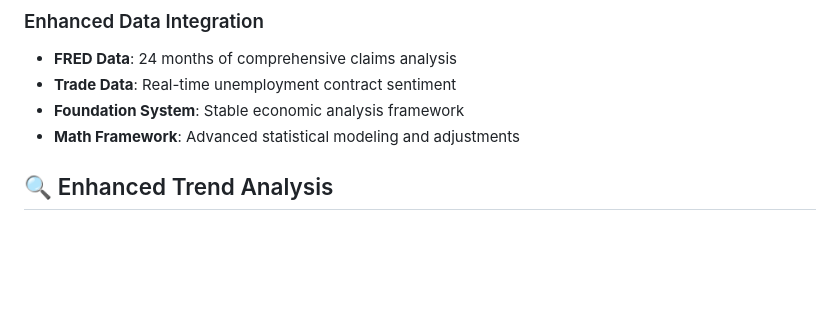
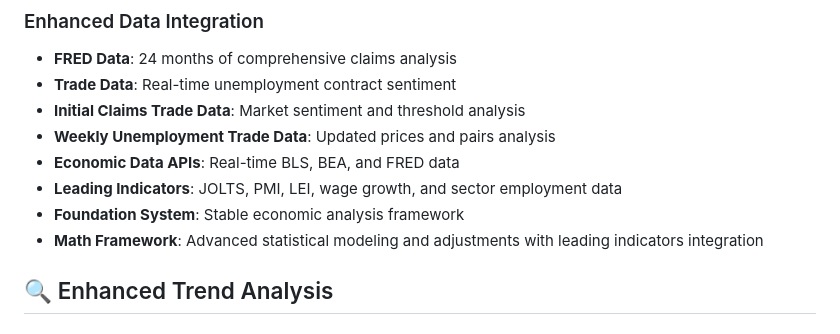
Before and after one commit to jyendrey/unemployment-forecast-premium, a Markdown page: ECONOMIC_BREAKDOWN.md, the part around one of its changes. Rendered like a GitHub page; blank space fills up the shorter version.

```diff
--- a/ECONOMIC_BREAKDOWN.md
+++ b/ECONOMIC_BREAKDOWN.md
@@ -75,8 +98,12 @@
 ### Enhanced Data Integration
 - **FRED Data**: 24 months of comprehensive claims analysis
 - **Trade Data**: Real-time unemployment contract sentiment
+- **Initial Claims Trade Data**: Market sentiment and threshold analysis
+- **Weekly Unemployment Trade Data**: Updated prices and pairs analysis
+- **Economic Data APIs**: Real-time BLS, BEA, and FRED data
+- **Leading Indicators**: JOLTS, PMI, LEI, wage growth, and sector employment data
 - **Foundation System**: Stable economic analysis framework
-- **Math Framework**: Advanced statistical modeling and adjustments
+- **Math Framework**: Advanced statistical modeling and adjustments with leading indicators integration
 
 ## 🔍 Enhanced Trend Analysis
 
```
Also changed, not shown: other parts of ECONOMIC_BREAKDOWN.md (+70 -26 lines).
